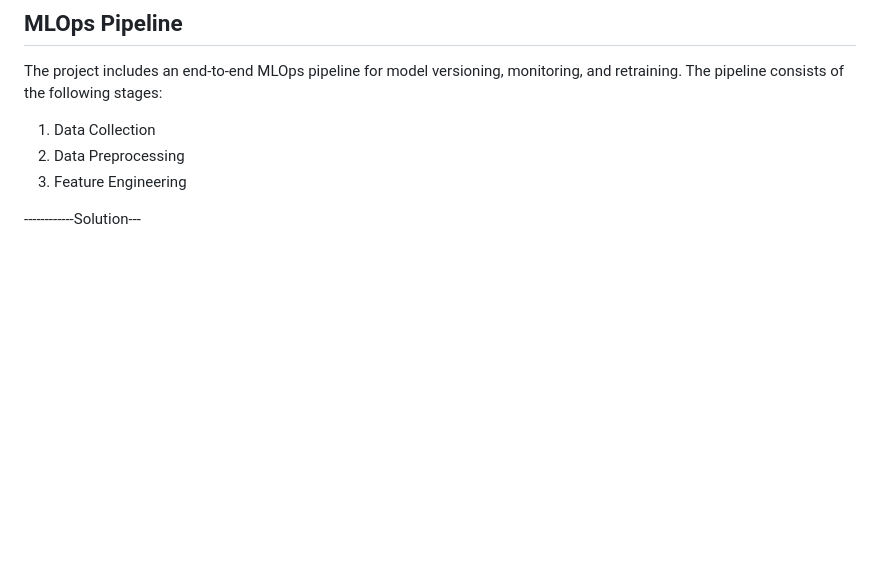
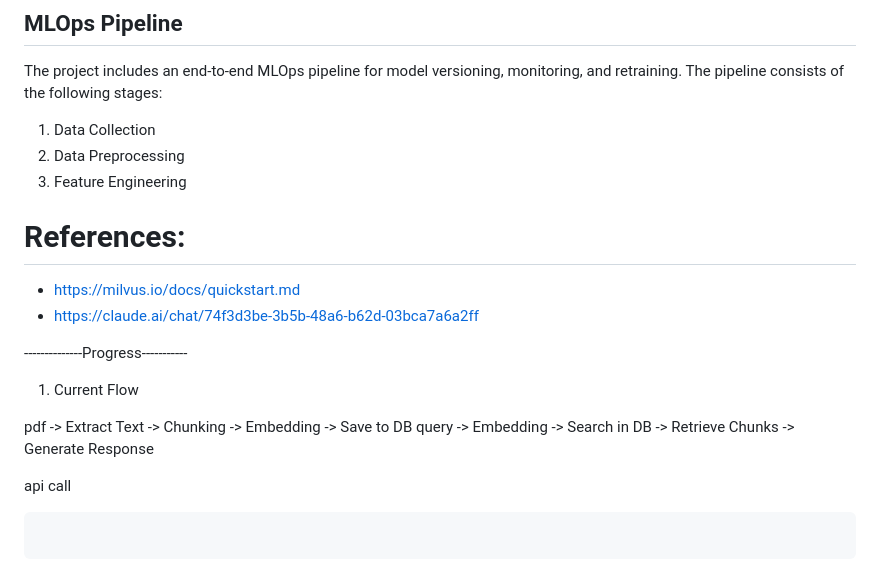
Before and after one commit to skj092/Contextual-Chatbot, a Markdown page: README.md, the part around the change. Rendered like a GitHub page; blank space fills up the shorter version.

````diff
--- a/README.md
+++ b/README.md
@@ -97,4 +97,17 @@ The project includes an end-to-end MLOps pipeline for model versioning, monitori
 3. Feature Engineering
 
 
-------------Solution---
+# References:
+- https://milvus.io/docs/quickstart.md
+- https://claude.ai/chat/74f3d3be-3b5b-48a6-b62d-03bca7a6a2ff
+
+--------------Progress-----------
+1. Current Flow
+
+pdf -> Extract Text -> Chunking -> Embedding -> Save to DB
+query -> Embedding -> Search in DB -> Retrieve Chunks -> Generate Response
+
+api call
+```bash
+
+```
````
Also changed, not shown: static/high_level.png (renamed from images/high_level.png), static/mlops.png (renamed from images/mlops.png), 7 other files.
